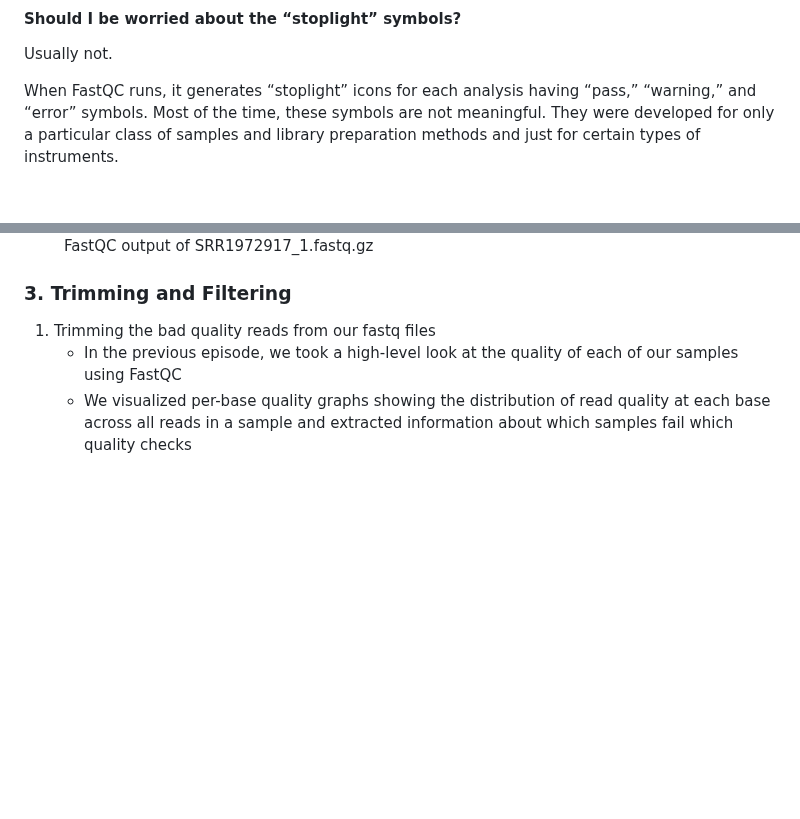
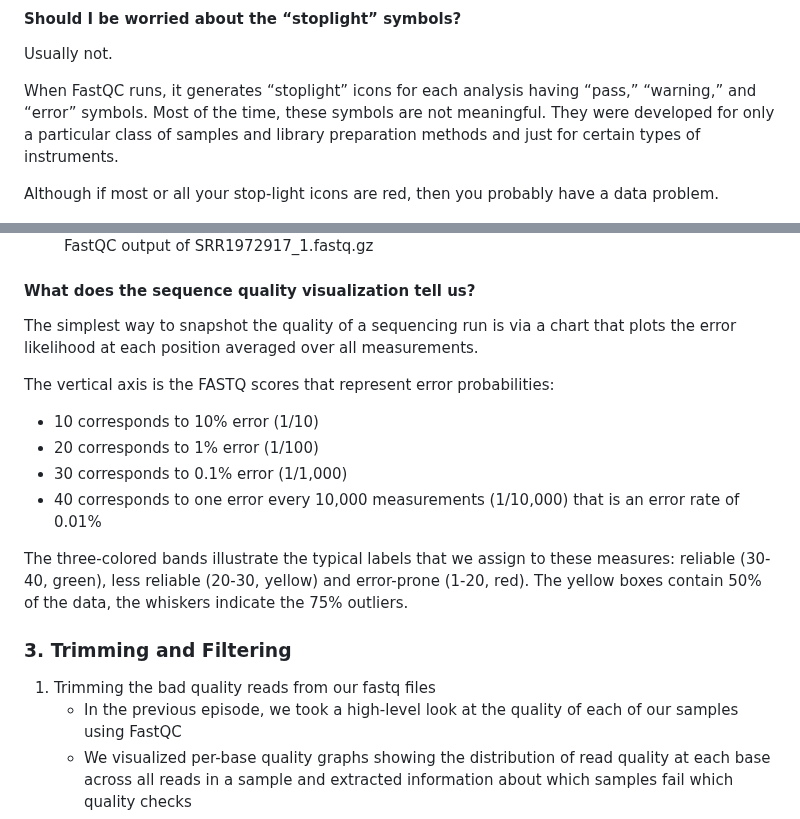
Before and after one commit to taylorpaisie/VEME_2024_NGS_Variant_Calling, a Markdown page: README.md, 2 parts joined by grey strips. Rendered like a GitHub page; blank space fills up the shorter version.

Commit message:
adding info on fastqc

```diff
--- a/README.md
+++ b/README.md
@@ -157,11 +157,25 @@ Usually not.
 
 When FastQC runs, it generates “stoplight” icons for each analysis having “pass,” “warning,” and “error” symbols. Most of the time, these symbols are not meaningful. They were developed for only a particular class of samples and library preparation methods and just for certain types of instruments.
 
+Although if most or all your stop-light icons are red, then you probably have a data problem.
+
 
 <figure>
     <img src="images/untrimmed_fastqc_picture.png" width="450" height="300">
     <figcaption>FastQC output of SRR1972917_1.fastq.gz</figcaption>
 </figure>
+
+#### What does the sequence quality visualization tell us?
+The simplest way to snapshot the quality of a sequencing run is via a chart that plots the error likelihood at each position averaged over all measurements.
+
+The vertical axis is the FASTQ scores that represent error probabilities:
+
+* 10 corresponds to 10% error (1/10)
+* 20 corresponds to 1% error (1/100)
+* 30 corresponds to 0.1% error (1/1,000)
+* 40 corresponds to one error every 10,000 measurements (1/10,000) that is an error rate of 0.01%
+
+The three-colored bands illustrate the typical labels that we assign to these measures: reliable (30-40, green), less reliable (20-30, yellow) and error-prone (1-20, red). The yellow boxes contain 50% of the data, the whiskers indicate the 75% outliers.
 
 ### 3. Trimming and Filtering
 
```
